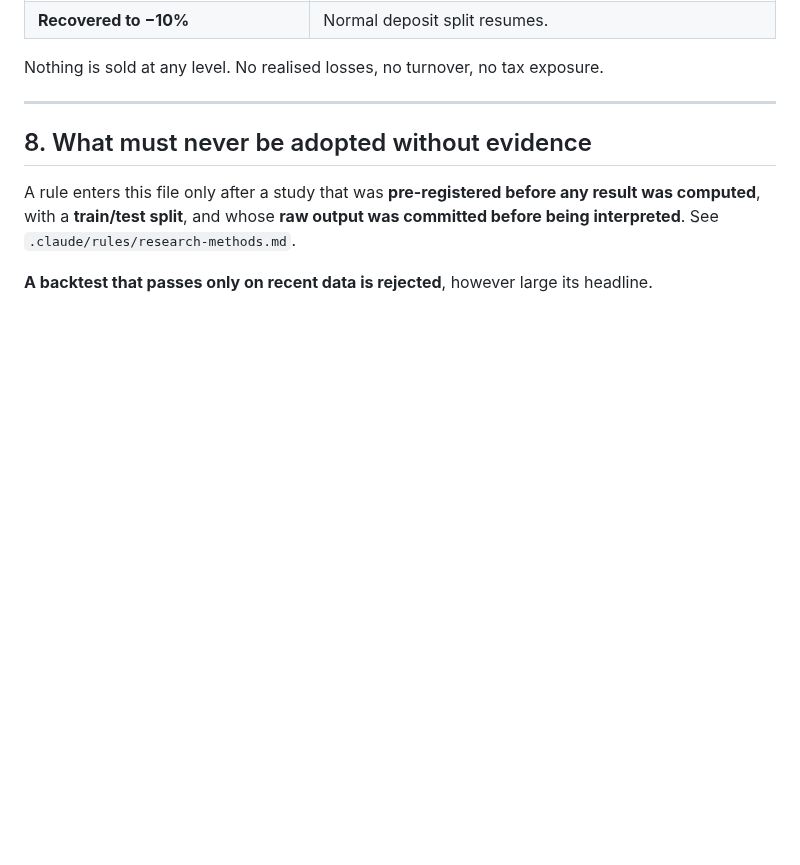
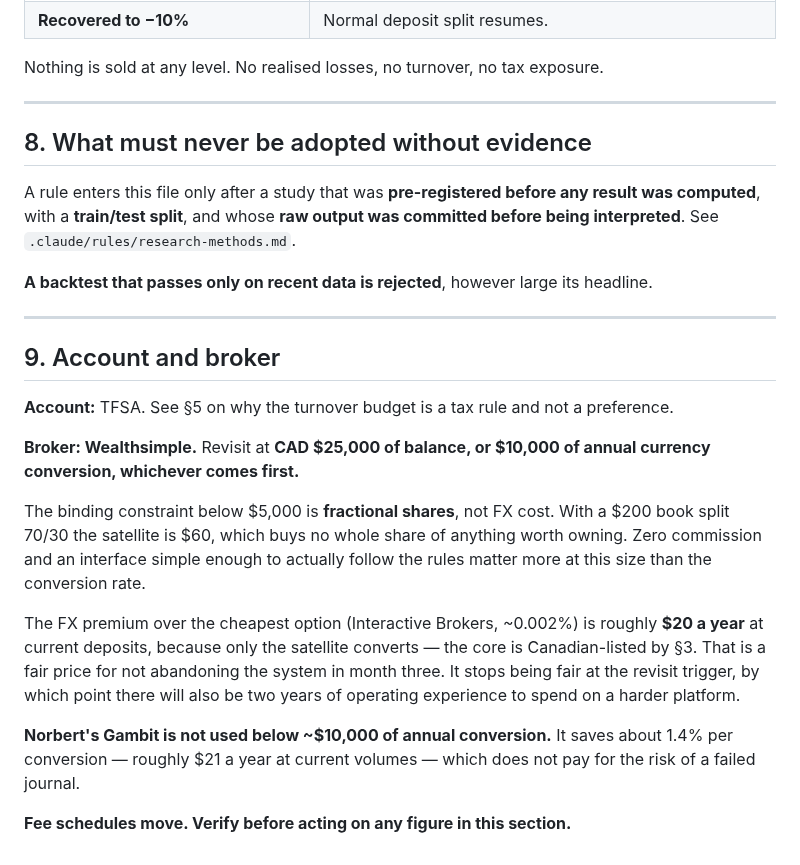
Before and after one commit to ibrovail/learnpython, a Markdown page: No-Cap-Experiment/portfolio_rules.md, the part around one of its changes. Rendered like a GitHub page; blank space fills up the shorter version.

```diff
--- a/No-Cap-Experiment/portfolio_rules.md
+++ b/No-Cap-Experiment/portfolio_rules.md
@@ -136,3 +167,29 @@ computed**, with a **train/test split**, and whose **raw output was committed be
 interpreted**. See `.claude/rules/research-methods.md`.
 
 **A backtest that passes only on recent data is rejected**, however large its headline.
+
+---
+
+## 9. Account and broker
+
+**Account:** TFSA. See §5 on why the turnover budget is a tax rule and not a preference.
+
+**Broker: Wealthsimple.** Revisit at **CAD $25,000 of balance, or $10,000 of annual currency
+conversion, whichever comes first.**
+
+The binding constraint below $5,000 is **fractional shares**, not FX cost. With a $200 book
+split 70/30 the satellite is $60, which buys no whole share of anything worth owning. Zero
+commission and an interface simple enough to actually follow the rules matter more at this size
+than the conversion rate.
+
+The FX premium over the cheapest option (Interactive Brokers, ~0.002%) is roughly **$20 a year**
+at current deposits, because only the satellite converts — the core is Canadian-listed by §3.
+That is a fair price for not abandoning the system in month three. It stops being fair at the
+revisit trigger, by which point there will also be two years of operating experience to spend
+on a harder platform.
+
+**Norbert's Gambit is not used below ~$10,000 of annual conversion.** It saves about 1.4% per
+conversion — roughly $21 a year at current volumes — which does not pay for the risk of a
+failed journal.
+
+**Fee schedules move. Verify before acting on any figure in this section.**
```
Also changed, not shown: other parts of No-Cap-Experiment/portfolio_rules.md (+31 -0 lines), No-Cap-Experiment/Experiment Details/Rules Amendment History.md (added, +54 -0 lines).
